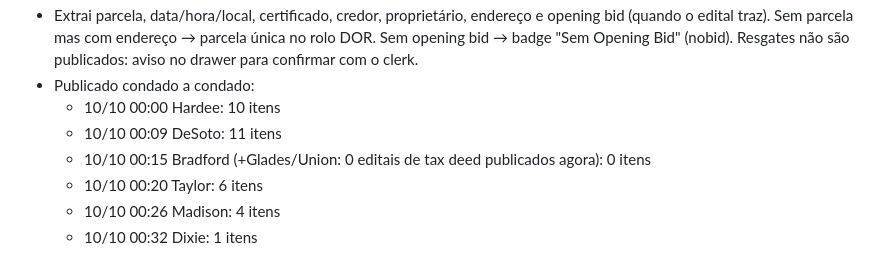
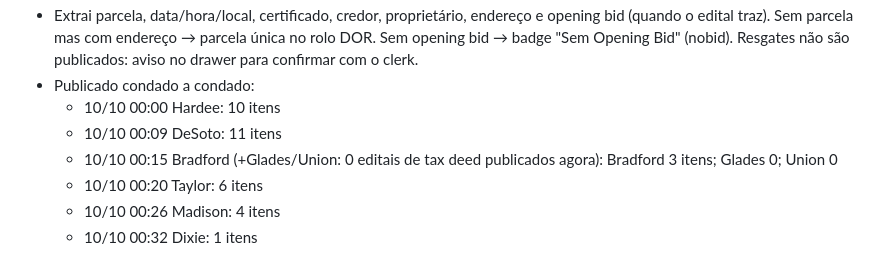
Before and after one commit to Fernandoampf/leiloes-florida, a Markdown page: DIARIO.md, the part around the change. Rendered like a GitHub page.

Commit message:
[Grok] diário: contagem correta de Bradford (3)

```diff
--- a/DIARIO.md
+++ b/DIARIO.md
@@ -52,7 +52,7 @@ Formato: `dd/mm hh:mm ET · QUEM · commit · o quê · por quê · teste/estado
 - Publicado condado a condado:
   - 10/10 00:00 Hardee: 10 itens
   - 10/10 00:09 DeSoto: 11 itens
-  - 10/10 00:15 Bradford (+Glades/Union: 0 editais de tax deed publicados agora): 0 itens
+  - 10/10 00:15 Bradford (+Glades/Union: 0 editais de tax deed publicados agora): Bradford 3 itens; Glades 0; Union 0
   - 10/10 00:20 Taylor: 6 itens
   - 10/10 00:26 Madison: 4 itens
   - 10/10 00:32 Dixie: 1 itens
```
